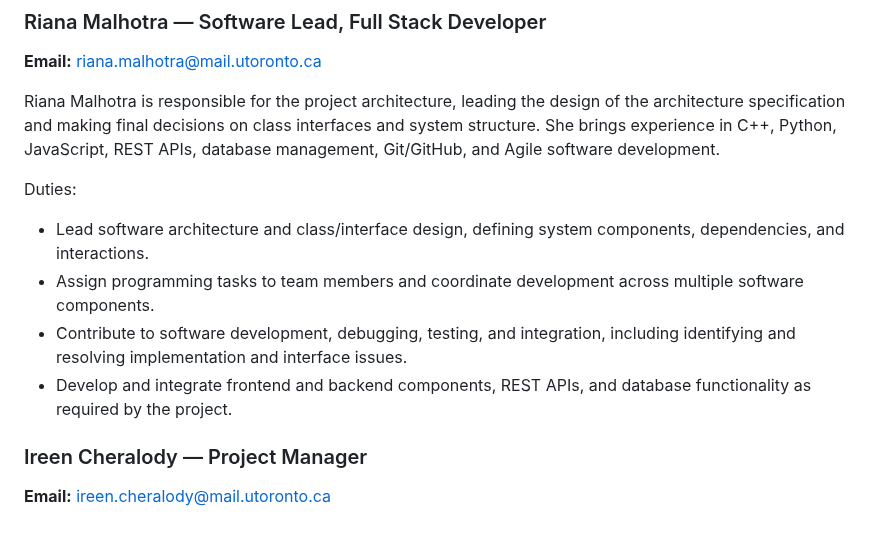
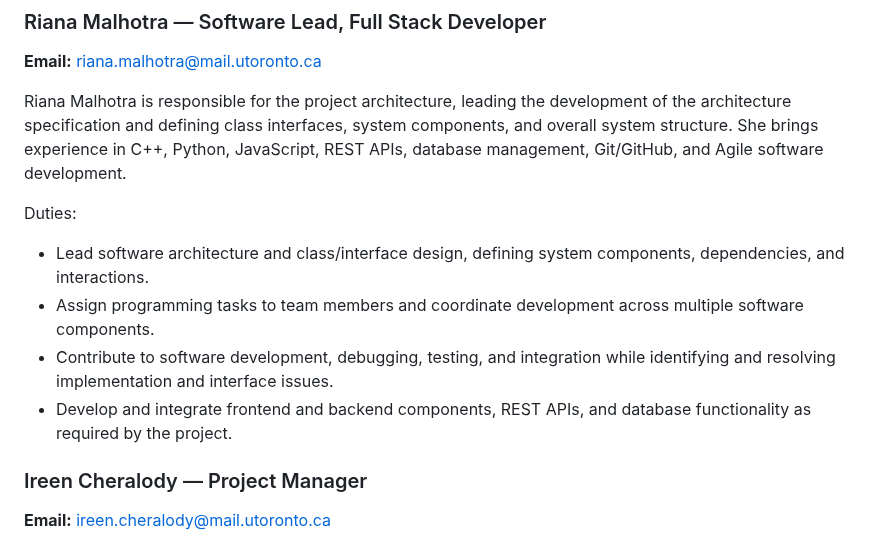
Before and after one commit to FariaSamanta/ECE444-PROJECT, a Markdown page: team_workflow.md, the part around the change. GitHub-like rendering.

Commit message:
Update project architecture responsibilities and technical abilities

```diff
--- a/team_workflow.md
+++ b/team_workflow.md
@@ -10,13 +10,14 @@ reviewed and agreed to follow the course writing guidelines and will apply them
 ### Riana Malhotra — Software Lead, Full Stack Developer
 **Email:** riana.malhotra@mail.utoronto.ca
 
-Riana Malhotra is responsible for the project architecture, leading the design of the architecture specification and making final decisions on class interfaces and system structure. She brings experience in C++, Python, JavaScript, REST APIs, database management, Git/GitHub, and Agile software development.
+Riana Malhotra is responsible for the project architecture, leading the development of the architecture specification and defining class interfaces, system components, and overall system structure. She brings experience in C++, Python, JavaScript, REST APIs, database management, Git/GitHub, and Agile software development.
 
 Duties:
 - Lead software architecture and class/interface design, defining system components, dependencies, and interactions.
 - Assign programming tasks to team members and coordinate development across multiple software components.
-- Contribute to software development, debugging, testing, and integration, including identifying and resolving implementation and interface issues.
+- Contribute to software development, debugging, testing, and integration while identifying and resolving implementation and interface issues.
 - Develop and integrate frontend and backend components, REST APIs, and database functionality as required by the project.
+
 
 ### Ireen Cheralody — Project Manager
 **Email:** ireen.cheralody@mail.utoronto.ca
```
